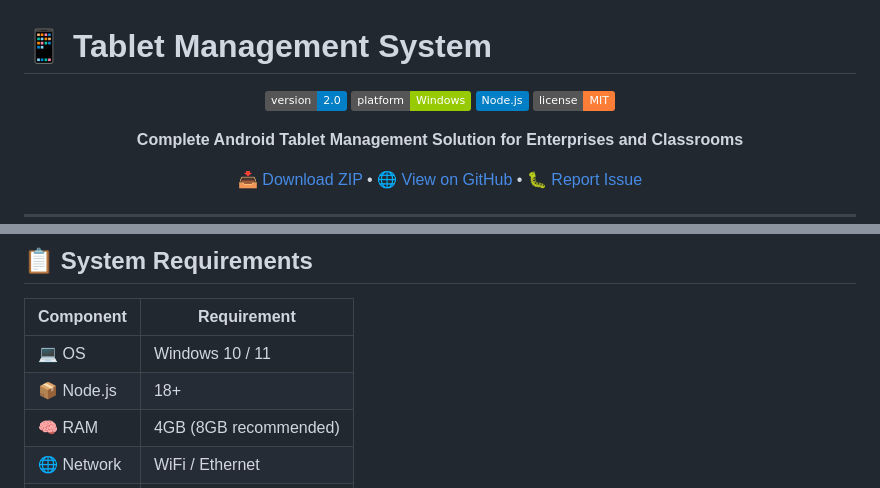
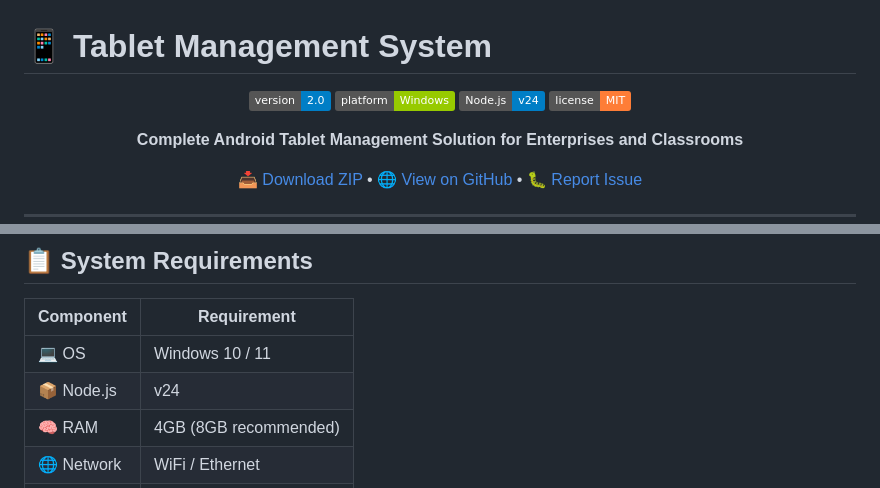
Before and after one commit to scoroo/tablet-manager, a Markdown page: README.md, 2 parts joined by grey strips. Rendered like a GitHub page; badges without logos.

```diff
--- a/README.md
+++ b/README.md
@@ -4,7 +4,7 @@
 
 ![Version](https://img.shields.io/badge/version-2.0-blue)
 ![Platform](https://img.shields.io/badge/platform-Windows-green)
-![Node](https://img.shields.io/badge/Node.js-blue)
+![Node](https://img.shields.io/badge/Node.js-v24-blue)
 ![License](https://img.shields.io/badge/license-MIT-orange)
 
 **Complete Android Tablet Management Solution for Enterprises and Classrooms**
@@ -33,7 +33,7 @@
 | Component  | Requirement           |
 | ---------- | --------------------- |
 | 💻 OS      | Windows 10 / 11       |
-| 📦 Node.js | 18+                   |
+| 📦 Node.js | v24                   |
 | 🧠 RAM     | 4GB (8GB recommended) |
 | 🌐 Network | WiFi / Ethernet       |
 | 📱 Tablets | Android 11+           |
```
